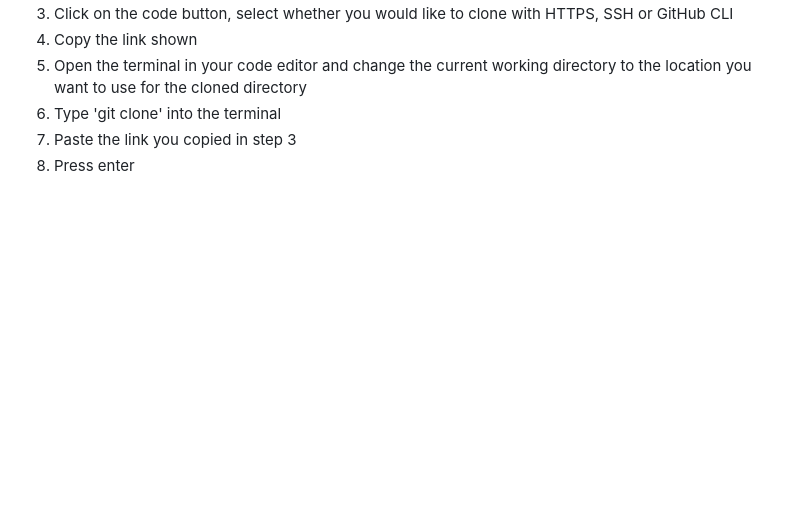
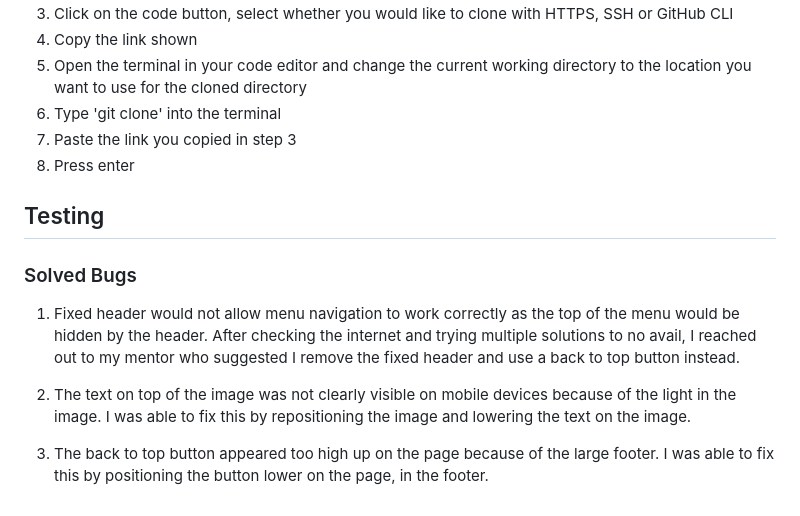
Before and after one commit to tee-24/Kaylas-Kitchen, a Markdown page: README.md, the part around the change. GitHub-like rendering; blank space fills up the shorter version.

Commit message:
Add Solved Bugs section to README

```diff
--- a/README.md
+++ b/README.md
@@ -90,3 +90,13 @@ To clone the Kayla's Kitchen repository:
 6. Type 'git clone' into the terminal
 7.  Paste the link you copied in step 3
 8. Press enter
+
+## Testing
+
+### Solved Bugs
+
+1. Fixed header would not allow menu navigation to work correctly as the top of the menu would be hidden by the header. After checking the internet and trying multiple solutions to no avail, I reached out to my mentor who suggested I remove the fixed header and use a back to top button instead.
+
+2. The text on top of the image was not clearly visible on mobile devices because of the light in the image. I was able to fix this by repositioning the image and lowering the text on the image.
+
+3. The back to top button appeared too high up on the page because of the large footer. I was able to fix this by positioning the button lower on the page, in the footer.
```
